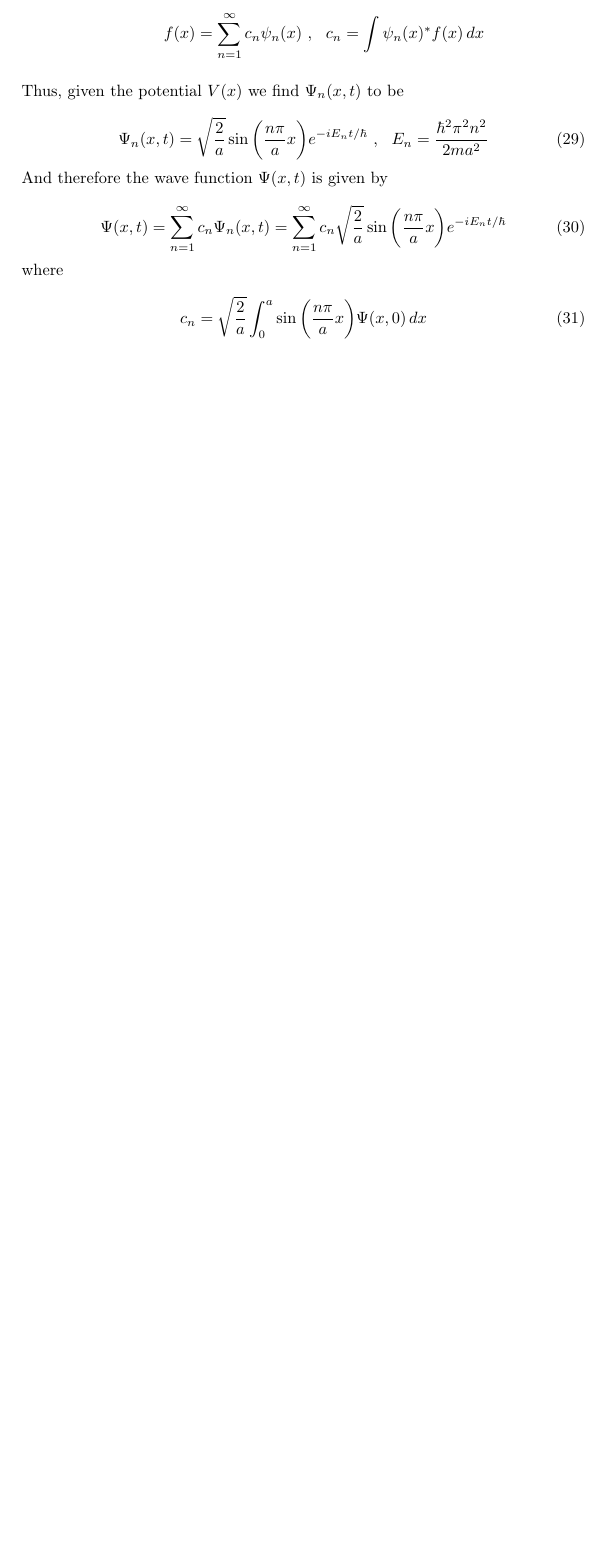
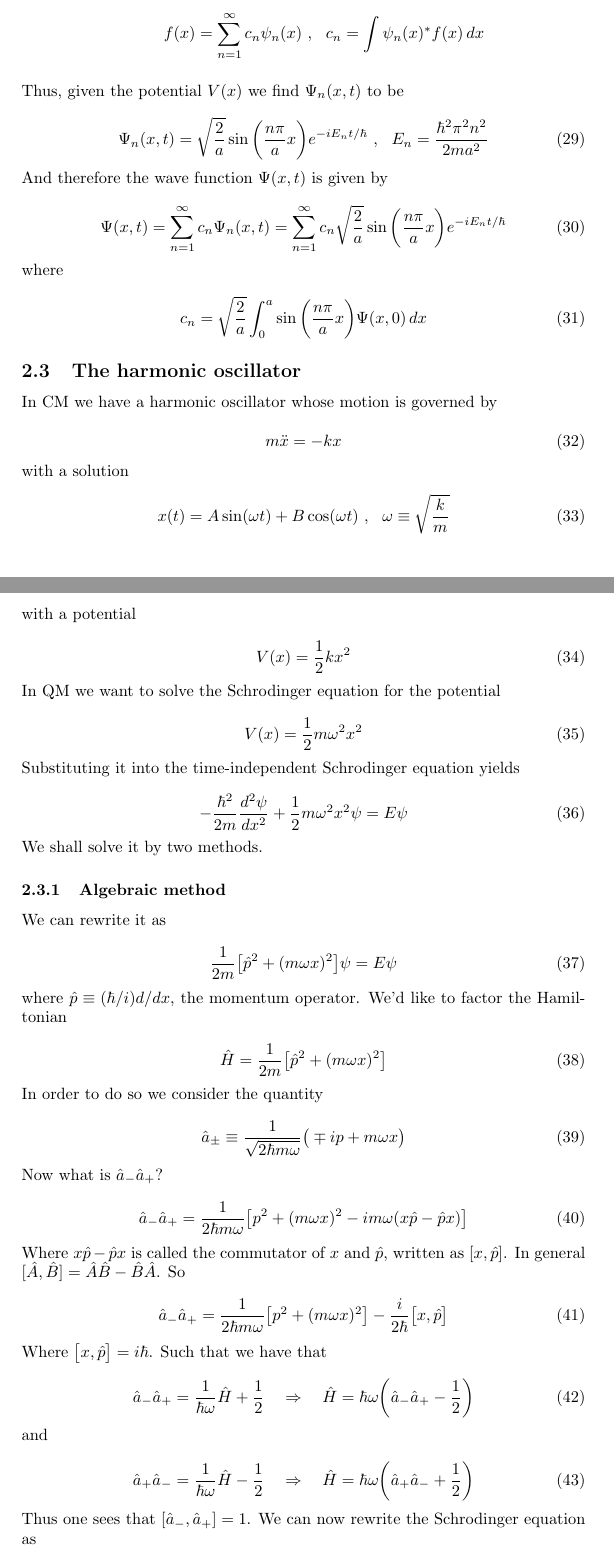
Before and after one commit to mickveldhuis/uni-notes, a LaTeX document (quantum physics/quantum.tex): part of page 6 of 6 before the commit and two parts of pages 6 and 7 of 8 after it, the two joined at a grey line, cut so that both start at the same text, the shorter picture padded with empty space. Compiled offline with pdfLaTeX.

Commit message:
Update quantum notes - the harmonic oscillator

```diff
--- a/quantum physics/quantum.tex
+++ b/quantum physics/quantum.tex
@@ -286,3 +286,81 @@ where
 	c_n=\sqrt{\frac{2}{a}}\int_0^a\sin\bigg(\frac{n\pi}{a}x\bigg)\Psi(x,0)\,dx
 \end{equation}
 
+\subsection{The harmonic oscillator}
+
+In CM we have a harmonic oscillator whose motion is governed by
+
+\begin{equation}
+	m\ddot{x}=-kx
+\end{equation}
+
+with a solution
+\begin{equation}
+	x(t)=A\sin(\omega t)+B\cos(\omega t)\ , \ \ \omega\equiv\sqrt{\frac{k}{m}}
+\end{equation}
+
+with a potential
+
+\begin{equation}
+	V(x)=\frac{1}{2}kx^2
+\end{equation}
+
+In QM we want to solve the Schrodinger equation for the potential
+
+\begin{equation}
+	V(x)=\frac{1}{2}m\omega^2x^2
+\end{equation}
+
+Substituting it into the time-independent Schrodinger equation yields
+
+\begin{equation}
+	-\frac{\hbar^2}{2m}\frac{d^2\psi}{dx^2}+\frac{1}{2}m\omega^2x^2\psi=E\psi
+\end{equation}
+
+We shall solve it by two methods.
+
+\subsubsection{Algebraic method}
+
+We can rewrite it as
+
+\begin{equation}
+	\frac{1}{2m}\big[\hat{p}^2+(m\omega x)^2\big]\psi=E\psi
+\end{equation}
+
+where $\hat{p}\equiv (\hbar/i)d/dx$, the momentum operator. We'd like to factor the Hamiltonian
+
+\begin{equation}
+	\hat{H}=\frac{1}{2m}\big[\hat{p}^2+(m\omega x)^2\big]
+\end{equation}
+
+In order to do so we consider the quantity
+
+\begin{equation}
+	\hat{a}_{\pm}\equiv \frac{1}{\sqrt{2\hbar m\omega}}\big(\mp ip + m\omega x\big)
+\end{equation}
+
+Now what is $\hat{a}_{-}\hat{a}_{+}$?
+
+\begin{equation}
+	\hat{a}_{-}\hat{a}_{+}=\frac{1}{2\hbar m\omega}\big[p^2+(m\omega x)^2-im\omega(x\hat{p}-\hat{p}x)\big]
+\end{equation}
+
+Where $x\hat{p}-\hat{p}x$ is called the commutator of $x$ and $\hat{p}$, written as $[x,\hat{p}]$. In general $[\hat{A},\hat{B}]=\hat{A}\hat{B}-\hat{B}\hat{A}$. So
+
+\begin{equation}
+	\hat{a}_{-}\hat{a}_{+}=\frac{1}{2\hbar m\omega}\big[p^2+(m\omega x)^2\big]-\frac{i}{2\hbar}\big[x, \hat{p}\big]
+\end{equation}
+
+Where $\big[x, \hat{p}\big]=i\hbar$. Such that we have that
+
+\begin{equation}
+	\hat{a}_-\hat{a}_+=\frac{1}{\hbar\omega}\hat{H}+\frac{1}{2}\quad\Rightarrow\quad\hat{H}=\hbar\omega\bigg(\hat{a}_-\hat{a}_+-\frac{1}{2}\bigg)
+\end{equation}
+
+and
+
+\begin{equation}
+\hat{a}_+\hat{a}_-=\frac{1}{\hbar\omega}\hat{H}-\frac{1}{2}\quad\Rightarrow\quad\hat{H}=\hbar\omega\bigg(\hat{a}_+\hat{a}_-+\frac{1}{2}\bigg)
+\end{equation}
+
+Thus one sees that $[\hat{a}_-,\hat{a}_+]=1$. We can now rewrite the Schrodinger equation as
```
Also changed, not shown: quantum physics/quantum.pdf, quantum physics/quantum.tex (55 more changed lines).
